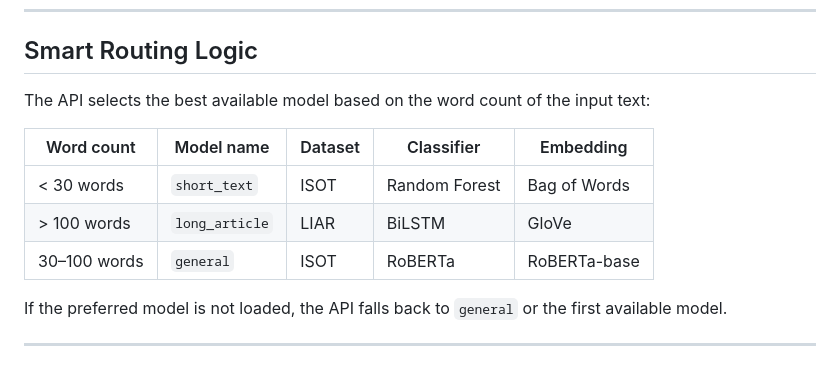
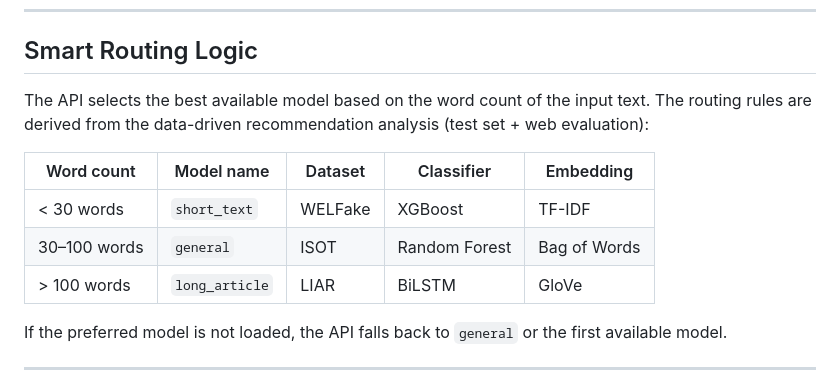
Before and after one commit to wgrzesik/fake-news-detector, a Markdown page: README.md, the part around the change. Rendered like a GitHub page.

Commit message:
update model dataset and classifier details in Smart Routing Logic section of README.md

```diff
--- a/README.md
+++ b/README.md
@@ -645,13 +645,13 @@ Not all model × embedding combinations are valid. The `ModelFactory` validates
 
 ## Smart Routing Logic
 
-The API selects the best available model based on the word count of the input text:
+The API selects the best available model based on the word count of the input text. The routing rules are derived from the data-driven recommendation analysis (test set + web evaluation):
 
 | Word count | Model name | Dataset | Classifier | Embedding |
 |---|---|---|---|---|
-| < 30 words | `short_text` | ISOT | Random Forest | Bag of Words |
+| < 30 words | `short_text` | WELFake | XGBoost | TF-IDF |
+| 30–100 words | `general` | ISOT | Random Forest | Bag of Words |
 | > 100 words | `long_article` | LIAR | BiLSTM | GloVe |
-| 30–100 words | `general` | ISOT | RoBERTa | RoBERTa-base |
 
 If the preferred model is not loaded, the API falls back to `general` or the first available model.
 
```
